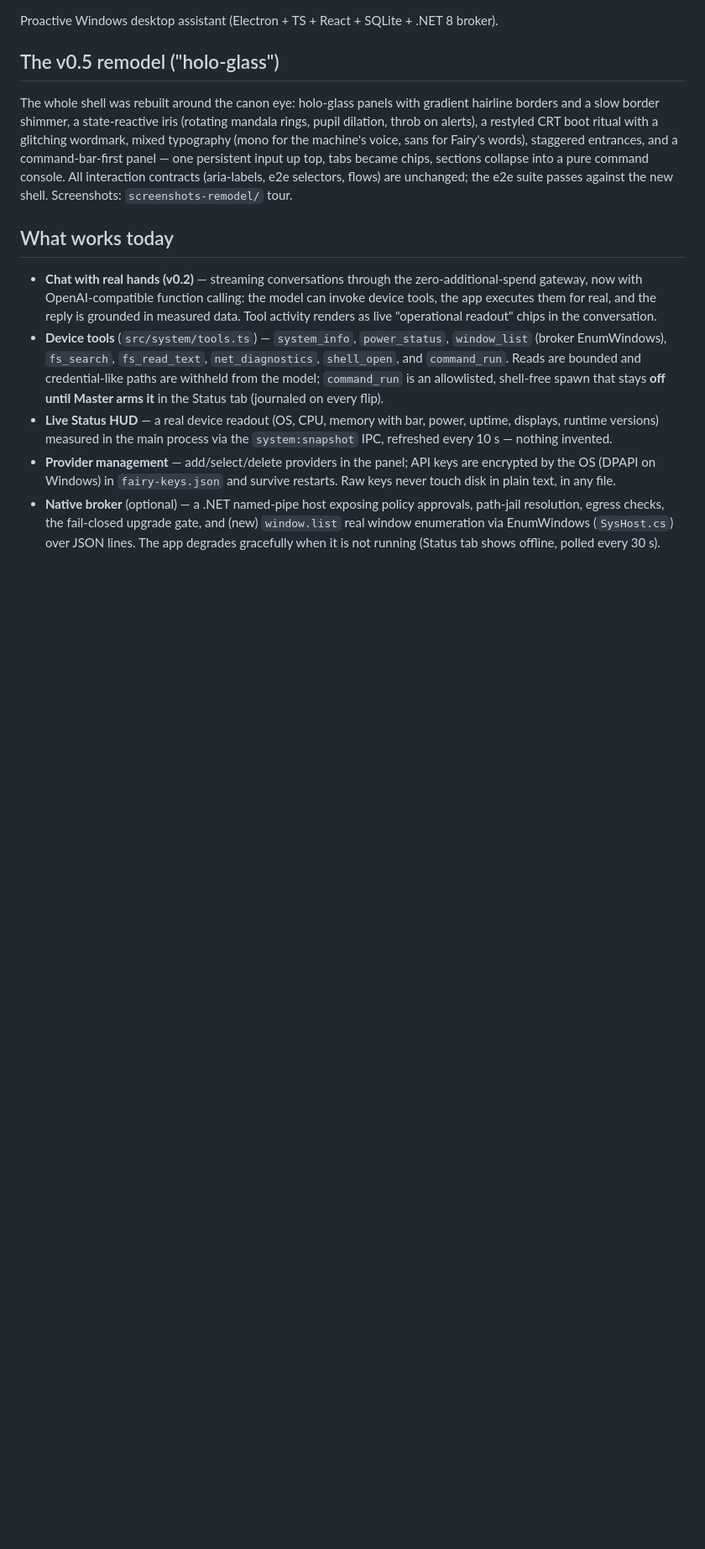
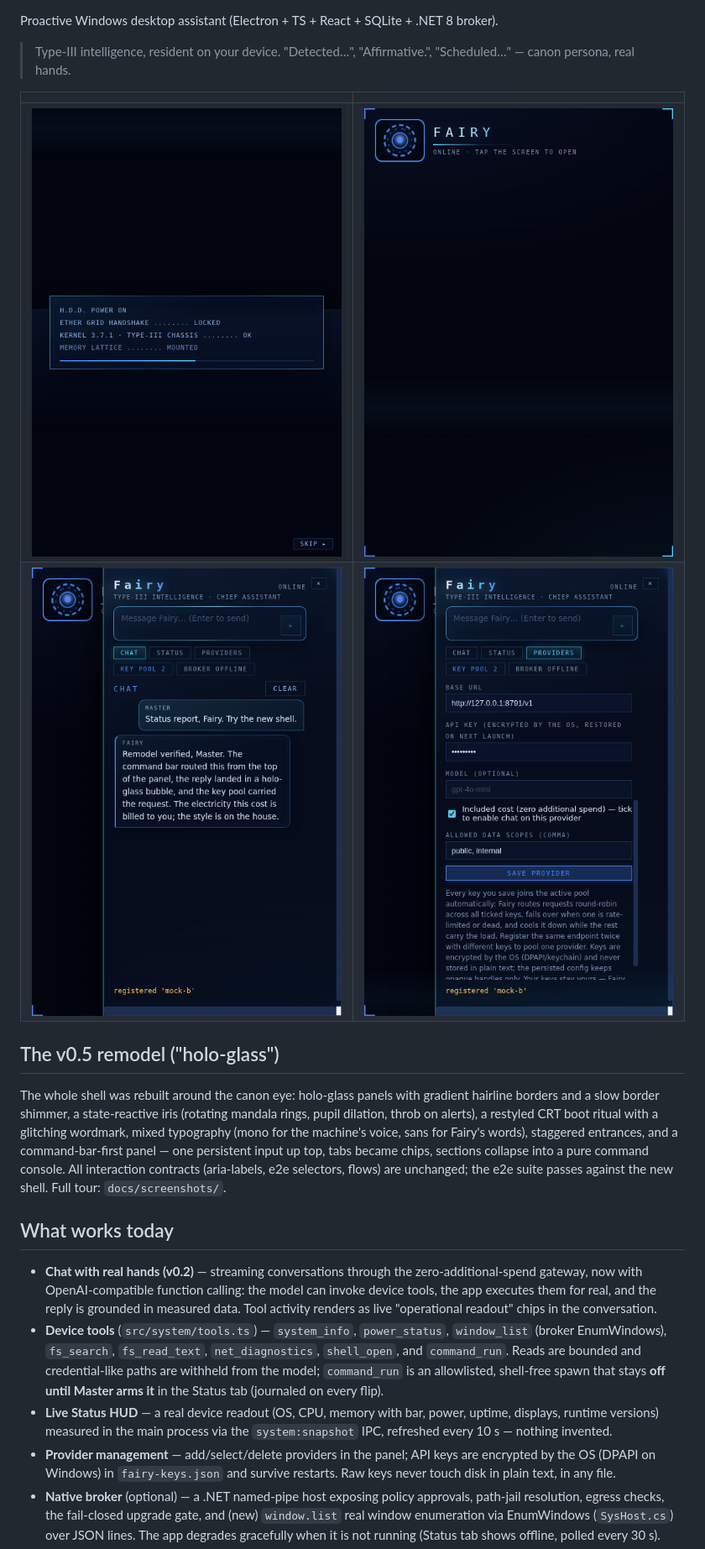
Before and after one commit to trmv2007-bot/fairy, a Markdown page: README.md, the part around one of its changes. Shown at 84% size. Rendered like a GitHub page; pictures changed too: docs/screenshots/boot.png (added), docs/screenshots/chat.png (added), docs/screenshots/orb.png (added); blank space fills up the shorter version.

Commit message:
Repo hygiene: CI badge, screenshot gallery, CHANGELOG, v0.5 tag

```diff
--- a/README.md
+++ b/README.md
@@ -3,4 +5,12 @@
 Proactive Windows desktop assistant (Electron + TS + React + SQLite + .NET 8 broker).
+
+> Type-III intelligence, resident on your device. "Detected…", "Affirmative.",
+> "Scheduled…" — canon persona, real hands.
+
+| | |
+|---|---|
+| ![Boot ritual](docs/screenshots/boot.png) | ![Orb](docs/screenshots/orb.png) |
+| ![Chat](docs/screenshots/chat.png) | ![Providers](docs/screenshots/providers.png) |
 
 ## The v0.5 remodel ("holo-glass")
 
@@ -12,7 +22,7 @@ machine's voice, sans for Fairy's words), staggered entrances, and a
 command-bar-first panel — one persistent input up top, tabs became chips,
 sections collapse into a pure command console. All interaction contracts
 (aria-labels, e2e selectors, flows) are unchanged; the e2e suite passes
-against the new shell. Screenshots: `screenshots-remodel/` tour.
+against the new shell. Full tour: `docs/screenshots/`.
 
 ## What works today
 
```
Also changed, not shown: other parts of README.md (+2 -0 lines), CHANGELOG.md (added, +80 -0 lines), docs/screenshots/status.png (added).
